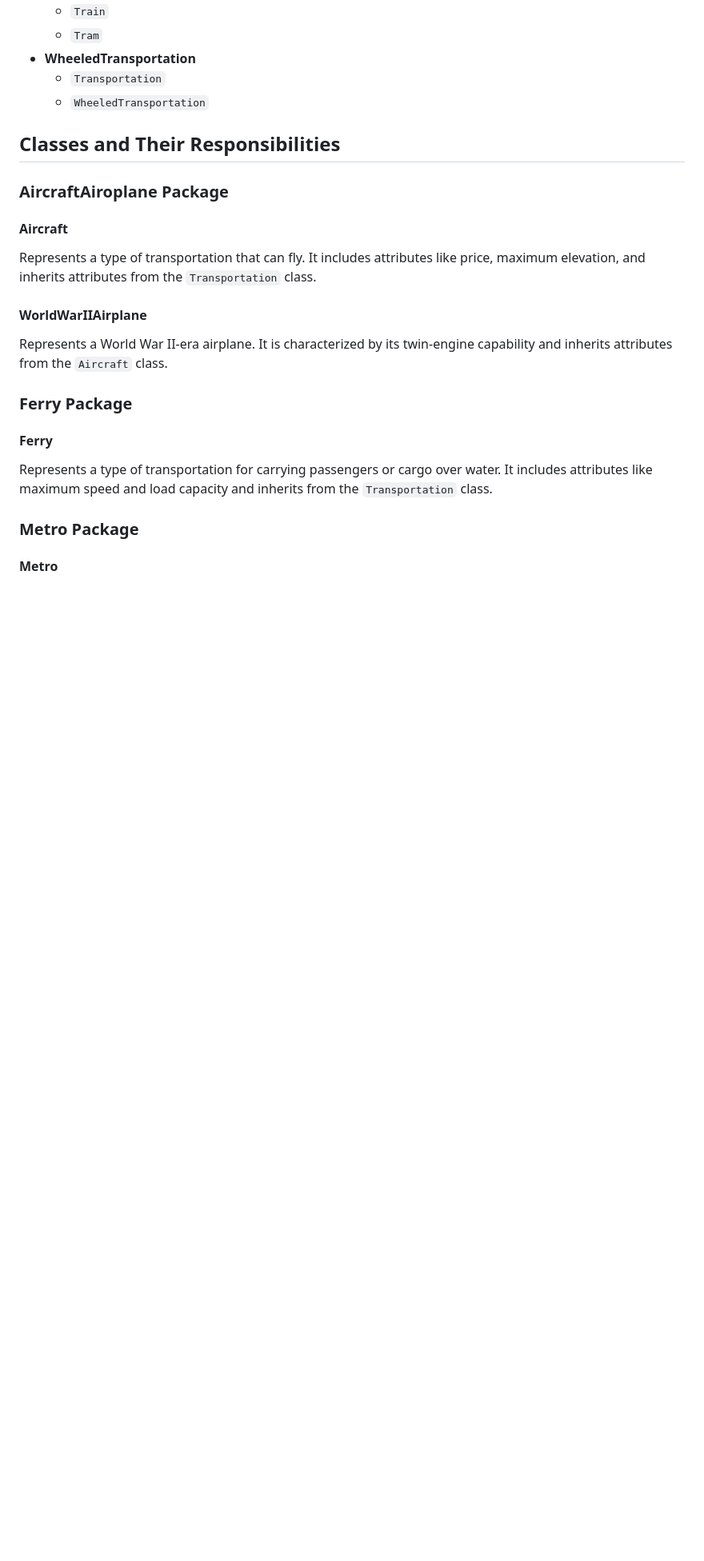
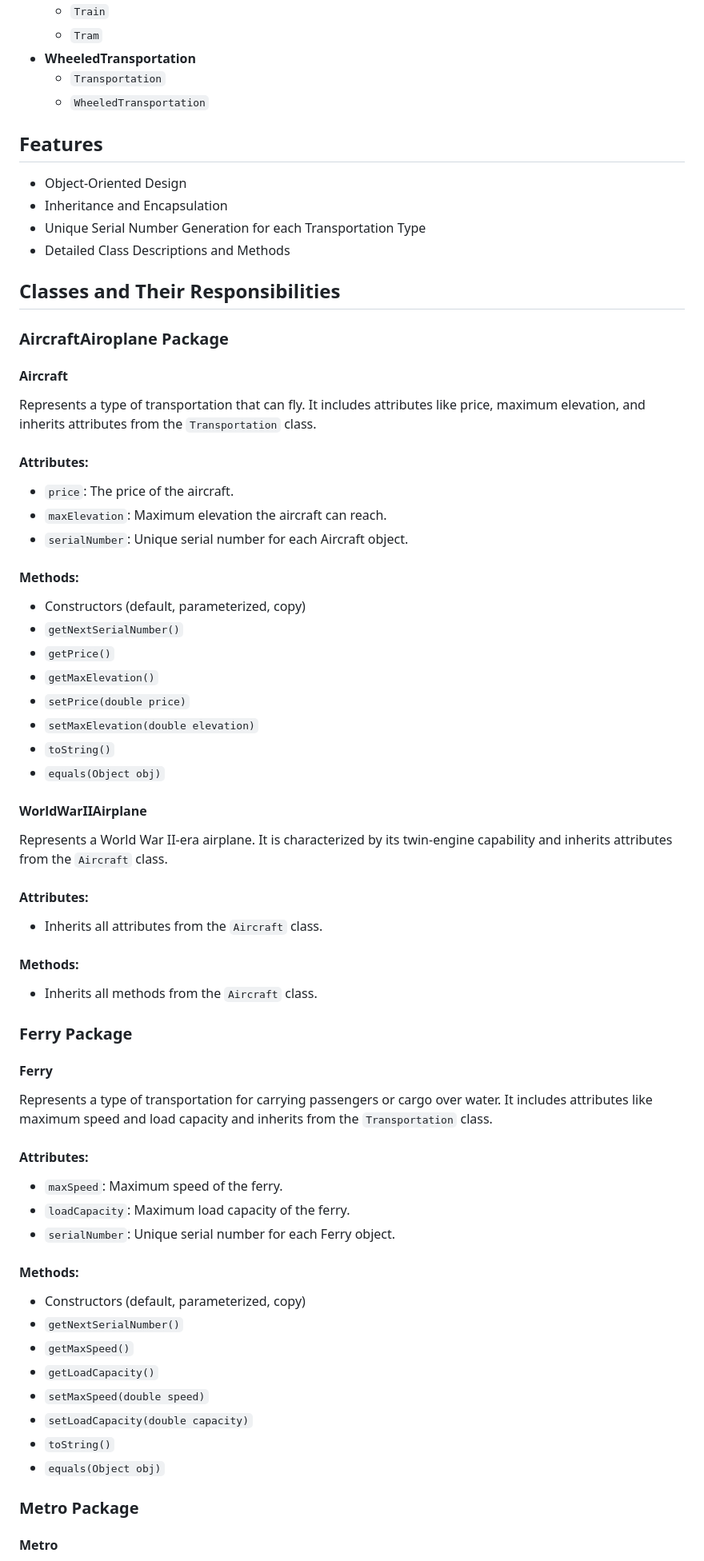
Before and after one commit to daliabtnj/transportation, a Markdown page: README.md, the part around one of its changes. Shown at 80% size. GitHub-like rendering; blank space fills up the shorter version.

```diff
--- a/README.md
+++ b/README.md
@@ -22,6 +22,12 @@ The project is organized into the following packages:
   - `Transportation`
   - `WheeledTransportation`
 
+## Features
+- Object-Oriented Design
+- Inheritance and Encapsulation
+- Unique Serial Number Generation for each Transportation Type
+- Detailed Class Descriptions and Methods
+
 ## Classes and Their Responsibilities
 
 ### AircraftAiroplane Package
@@ -30,9 +36,30 @@ The project is organized into the following packages:
 
 Represents a type of transportation that can fly. It includes attributes like price, maximum elevation, and inherits attributes from the `Transportation` class.
 
+#### Attributes:
+- `price`: The price of the aircraft.
+- `maxElevation`: Maximum elevation the aircraft can reach.
+- `serialNumber`: Unique serial number for each Aircraft object.
+
+#### Methods:
+- Constructors (default, parameterized, copy)
+- `getNextSerialNumber()`
+- `getPrice()`
+- `getMaxElevation()`
+- `setPrice(double price)`
+- `setMaxElevation(double elevation)`
+- `toString()`
+- `equals(Object obj)`
+
 #### WorldWarIIAirplane
 
 Represents a World War II-era airplane. It is characterized by its twin-engine capability and inherits attributes from the `Aircraft` class.
+
+#### Attributes:
+- Inherits all attributes from the `Aircraft` class.
+
+#### Methods:
+- Inherits all methods from the `Aircraft` class.
 
 ### Ferry Package
 
@@ -40,6 +67,21 @@ Represents a World War II-era airplane. It is characterized by its twin-engine c
 
 Represents a type of transportation for carrying passengers or cargo over water. It includes attributes like maximum speed and load capacity and inherits from the `Transportation` class.
 
+#### Attributes:
+- `maxSpeed`: Maximum speed of the ferry.
+- `loadCapacity`: Maximum load capacity of the ferry.
+- `serialNumber`: Unique serial number for each Ferry object.
+
+#### Methods:
+- Constructors (default, parameterized, copy)
+- `getNextSerialNumber()`
+- `getMaxSpeed()`
+- `getLoadCapacity()`
+- `setMaxSpeed(double speed)`
+- `setLoadCapacity(double capacity)`
+- `toString()`
+- `equals(Object obj)`
+
 ### Metro Package
 
 #### Metro
```
Also changed, not shown: other parts of README.md (+67 -1 lines).
